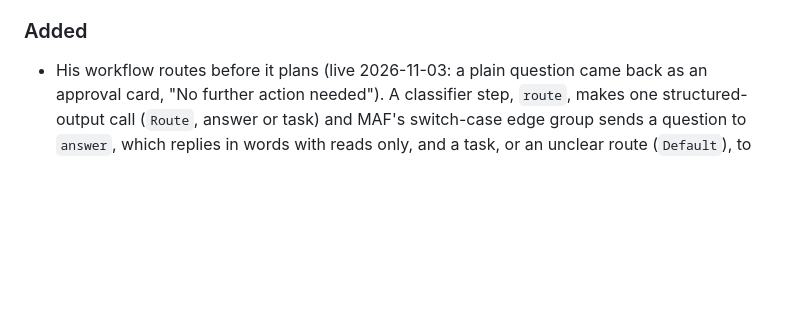
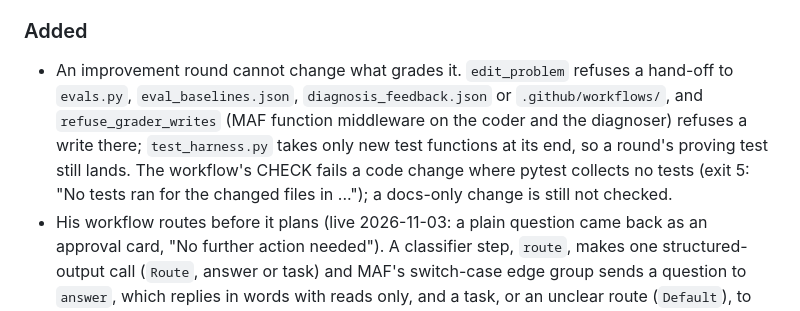
Before and after one commit to thebrotherscarr-bit/Steward, a Markdown page: CHANGELOG.md, the part around the change. Rendered like a GitHub page; blank space fills up the shorter version.

Commit message:
changelog: the CHECK fails untested code; rounds never change their graders

```diff
--- a/CHANGELOG.md
+++ b/CHANGELOG.md
@@ -57,6 +57,11 @@ was never merged and has no entry.
 
 ### Added
 
+- An improvement round cannot change what grades it. `edit_problem` refuses a hand-off to `evals.py`,
+  `eval_baselines.json`, `diagnosis_feedback.json` or `.github/workflows/`, and `refuse_grader_writes` (MAF function
+  middleware on the coder and the diagnoser) refuses a write there; `test_harness.py` takes only new test functions at
+  its end, so a round's proving test still lands. The workflow's CHECK fails a code change where pytest collects no
+  tests (exit 5: "No tests ran for the changed files in ..."); a docs-only change is still not checked.
 - His workflow routes before it plans (live 2026-11-03: a plain question came back as an approval card, "No further
   action needed"). A classifier step, `route`, makes one structured-output call (`Route`, answer or task) and MAF's
   switch-case edge group sends a question to `answer`, which replies in words with reads only, and a task, or an
```
